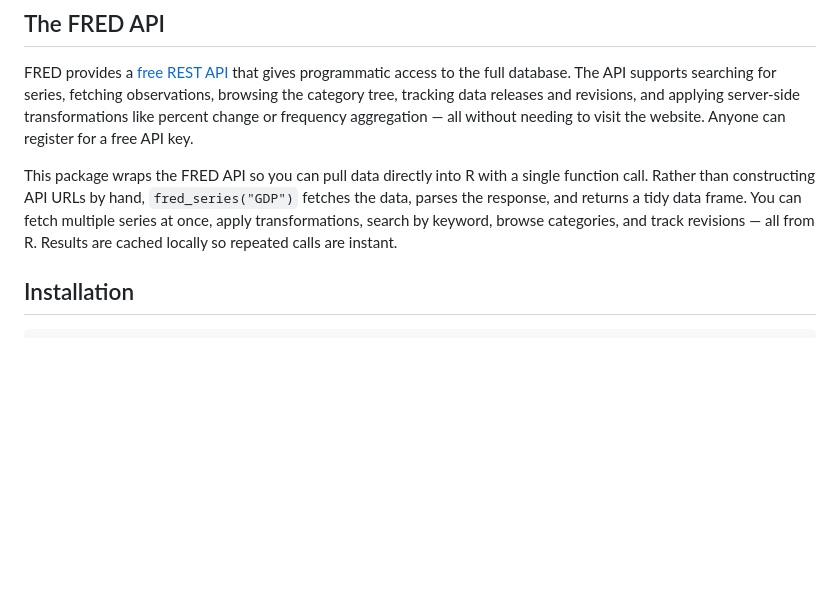
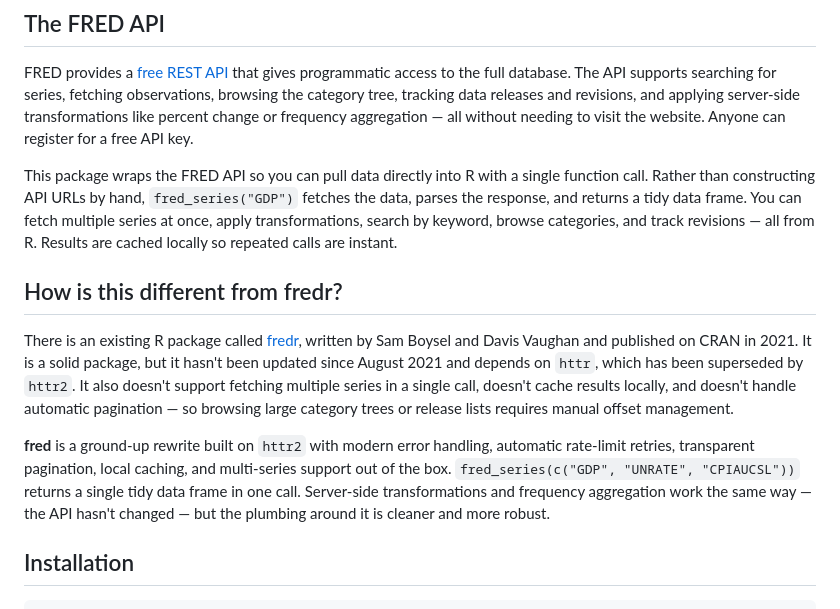
Before and after one commit to charlescoverdale/fred, a Markdown page: README.md, the part around the change. Rendered like a GitHub page; blank space fills up the shorter version.

Commit message:
Add comparison with fredr package to README

```diff
--- a/README.md
+++ b/README.md
@@ -17,6 +17,12 @@ What makes FRED unusual is its role as an aggregator. The database doesn't just
 FRED provides a [free REST API](https://fred.stlouisfed.org/docs/api/fred/) that gives programmatic access to the full database. The API supports searching for series, fetching observations, browsing the category tree, tracking data releases and revisions, and applying server-side transformations like percent change or frequency aggregation — all without needing to visit the website. Anyone can register for a free API key.
 
 This package wraps the FRED API so you can pull data directly into R with a single function call. Rather than constructing API URLs by hand, `fred_series("GDP")` fetches the data, parses the response, and returns a tidy data frame. You can fetch multiple series at once, apply transformations, search by keyword, browse categories, and track revisions — all from R. Results are cached locally so repeated calls are instant.
+
+## How is this different from fredr?
+
+There is an existing R package called [fredr](https://cran.r-project.org/package=fredr), written by Sam Boysel and Davis Vaughan and published on CRAN in 2021. It is a solid package, but it hasn't been updated since August 2021 and depends on `httr`, which has been superseded by `httr2`. It also doesn't support fetching multiple series in a single call, doesn't cache results locally, and doesn't handle automatic pagination — so browsing large category trees or release lists requires manual offset management.
+
+**fred** is a ground-up rewrite built on `httr2` with modern error handling, automatic rate-limit retries, transparent pagination, local caching, and multi-series support out of the box. `fred_series(c("GDP", "UNRATE", "CPIAUCSL"))` returns a single tidy data frame in one call. Server-side transformations and frequency aggregation work the same way — the API hasn't changed — but the plumbing around it is cleaner and more robust.
 
 ## Installation
 
```
